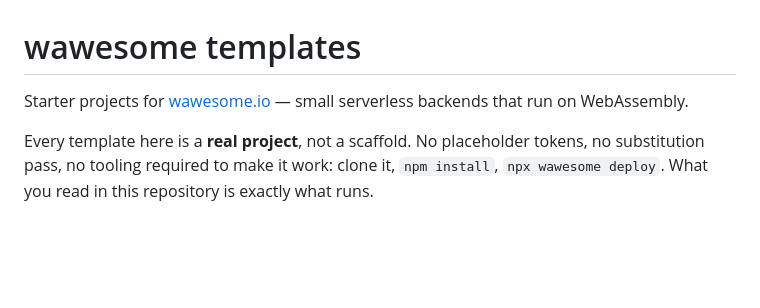
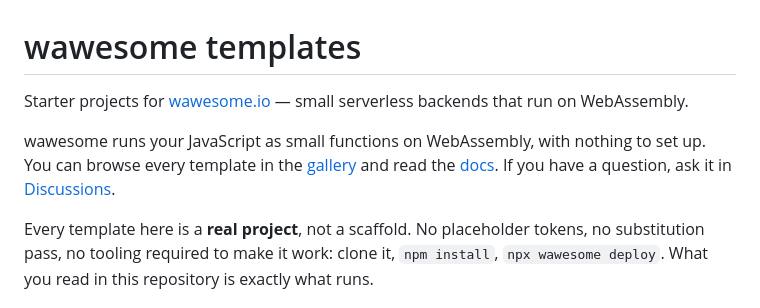
Before and after one commit to wawesomeio/templates, a Markdown page: README.md, the part around one of its changes. Drawn GitHub-style; blank space fills up the shorter version.

Commit message:
Link the README to the wawesome site, gallery, docs and Discussions

```diff
--- a/README.md
+++ b/README.md
@@ -4,4 +4,10 @@ Starter projects for [wawesome.io](https://wawesome.io) — small serverless
 backends that run on WebAssembly.
+
+wawesome runs your JavaScript as small functions on WebAssembly, with nothing to
+set up. You can browse every template in the
+[gallery](https://wawesome.io/templates/?utm_source=github-templates) and read the
+[docs](https://wawesome.io/docs/?utm_source=github-templates). If you have a
+question, ask it in [Discussions](https://github.com/wawesomeio/templates/discussions).
 
 Every template here is a **real project**, not a scaffold. No placeholder tokens,
 no substitution pass, no tooling required to make it work: clone it, `npm install`,
```
Also changed, not shown: other parts of README.md (+1 -1 lines).
